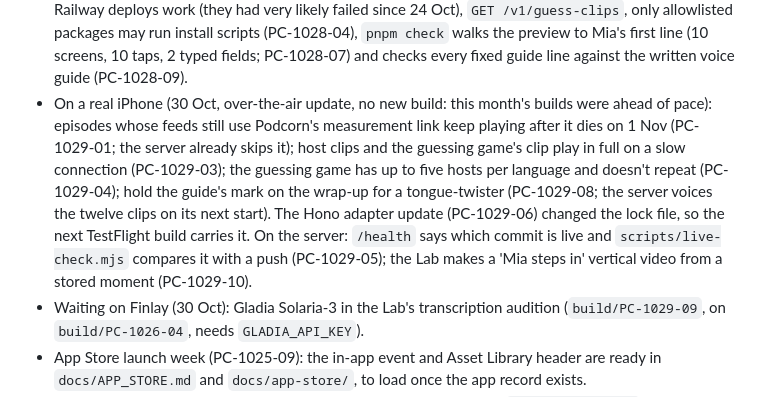
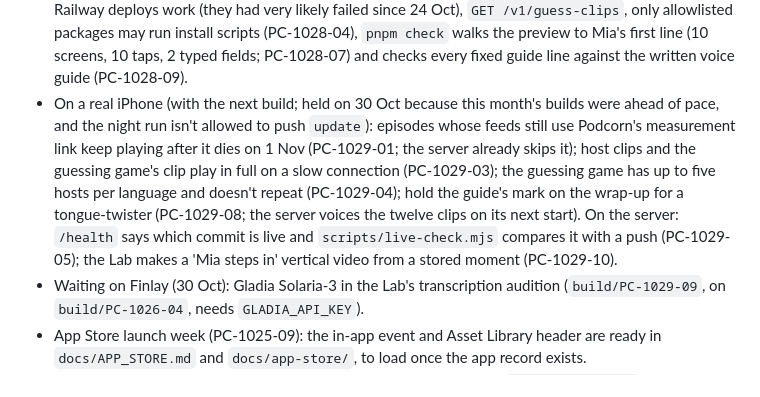
Before and after one commit to FinlayPanting/polycast, a Markdown page: docs/BUILD_PLAN.md, the part around the change. GitHub-like rendering.

Commit message:
Build plan: tonight's app changes wait for the next build
Co-Authored-By: Claude Opus 5.5 <noreply@anthropic.com>
Claude-Session: https://claude.ai/code/session_01N69cXBwQ42hRgBqtLXuFMS

```diff
--- a/docs/BUILD_PLAN.md
+++ b/docs/BUILD_PLAN.md
@@ -31,7 +31,7 @@ Target: public App Store launch before the On Air Fest pitch (aim 23 Oct 2026).
 - Notes for App Review now end with every date- or time-switched feature and how to see it (PC-1026-05); a day-two first-listen nudge (PC-1026-09) and a kindness check on all notification copy (PC-1026-07) are live on the server.
 - On a real iPhone (28 Oct build): a brand-new account's first guided episode starts with the guide's welcome, then just before the host's first words, with 'Play from the very start' for 30 seconds (PC-1027-03); finishing a guided episode from today presses the All Saints' stamp onto the wrap-up with one soft tap, still with Reduce Motion on (PC-1027-08). On the server: Gemini requests carry store: false (PC-1027-01), the day-two nudge names an episode in the language being learnt (PC-1027-02), older video episodes saved twice are merged on the next feed refresh (PC-1027-06), first opens are capped per IPv6 /48 (PC-1027-09).
 - On a real iPhone (29 Oct build): Discover's search bar says 'Ask Mia' with the guide's mark, and Discover has a compass icon (PC-1028-03); while an episode prepares, a three-second guess-the-language game sits under the progress card (PC-1028-06); empty Words and Library offer 'Start a good first listen with Mia' (PC-1028-10). On the server and in the checks: the server image copies `patches/` again, so Railway deploys work (they had very likely failed since 24 Oct), `GET /v1/guess-clips`, only allowlisted packages may run install scripts (PC-1028-04), `pnpm check` walks the preview to Mia's first line (10 screens, 10 taps, 2 typed fields; PC-1028-07) and checks every fixed guide line against the written voice guide (PC-1028-09).
-- On a real iPhone (30 Oct, over-the-air update, no new build: this month's builds were ahead of pace): episodes whose feeds still use Podcorn's measurement link keep playing after it dies on 1 Nov (PC-1029-01; the server already skips it); host clips and the guessing game's clip play in full on a slow connection (PC-1029-03); the guessing game has up to five hosts per language and doesn't repeat (PC-1029-04); hold the guide's mark on the wrap-up for a tongue-twister (PC-1029-08; the server voices the twelve clips on its next start). The Hono adapter update (PC-1029-06) changed the lock file, so the next TestFlight build carries it. On the server: `/health` says which commit is live and `scripts/live-check.mjs` compares it with a push (PC-1029-05); the Lab makes a 'Mia steps in' vertical video from a stored moment (PC-1029-10).
+- On a real iPhone (with the next build; held on 30 Oct because this month's builds were ahead of pace, and the night run isn't allowed to push `update`): episodes whose feeds still use Podcorn's measurement link keep playing after it dies on 1 Nov (PC-1029-01; the server already skips it); host clips and the guessing game's clip play in full on a slow connection (PC-1029-03); the guessing game has up to five hosts per language and doesn't repeat (PC-1029-04); hold the guide's mark on the wrap-up for a tongue-twister (PC-1029-08; the server voices the twelve clips on its next start). On the server: `/health` says which commit is live and `scripts/live-check.mjs` compares it with a push (PC-1029-05); the Lab makes a 'Mia steps in' vertical video from a stored moment (PC-1029-10).
 - Waiting on Finlay (30 Oct): Gladia Solaria-3 in the Lab's transcription audition (`build/PC-1029-09`, on `build/PC-1026-04`, needs `GLADIA_API_KEY`).
 - App Store launch week (PC-1025-09): the in-app event and Asset Library header are ready in `docs/APP_STORE.md` and `docs/app-store/`, to load once the app record exists.
 - Waiting on Finlay, built on branches: Voxtral transcription in the Lab (`build/PC-1026-04`, built on `build/PC-1022-09`, same `MISTRAL_API_KEY`), Home Screen word widget (`build/PC-1025-08`, App Group and widget App ID), Tell Finlay feedback (`build/PC-1025-05`, migration 0017), auto-download asks the feed whether an episode is video (`build/PC-1025-01`, migration 0016), CarPlay (`build/PC-1022-10`, Apple's CarPlay audio entitlement), Mistral Voxtral voices in the Lab (`build/PC-1022-09`, `MISTRAL_API_KEY`), Support this show (`build/PC-1018-09`, migration 0014), Plus-screen counter (`build/PC-1018-08`, migration 0013), Learning something else? (`build/PC-1023-02`, migration 0015), MAI-Voice-2.1 in the Lab (`build/PC-1024-05`, `OPENROUTER_API_KEY`), the day-two nudge's line in the Monday funnel (`build/PC-1027-04`, migration 0018, which also adds the `prep_jobs` index PC-1027-02 left out), nudges in the learner's own daytime (`build/PC-1028-01`, migration 0019).
```
